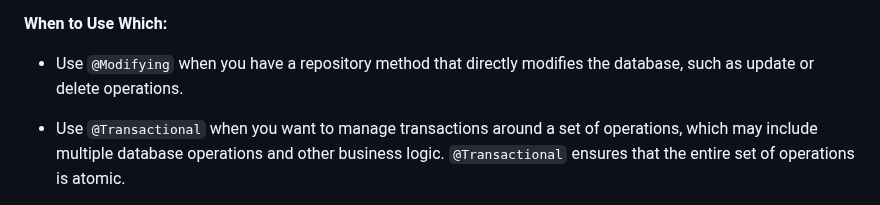
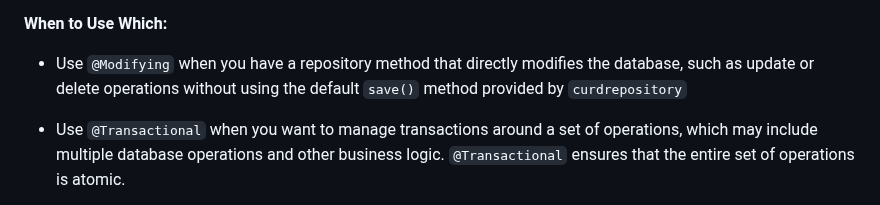
Before and after one commit to jdbirla/JD_Spring_Boot_Master, a Markdown page: TransactionsManagment.md, the part around the change. Rendered like a GitHub page.

```diff
--- a/TransactionsManagment.md
+++ b/TransactionsManagment.md
@@ -288,7 +288,7 @@ In this example, the `activateUser` method of the `UserService` class is annotat
 
 **When to Use Which:**
 
-- Use `@Modifying` when you have a repository method that directly modifies the database, such as update or delete operations.
+- Use `@Modifying` when you have a repository method that directly modifies the database, such as update or delete operations without using the default `save()` method provided by `curdrepository`
 
 - Use `@Transactional` when you want to manage transactions around a set of operations, which may include multiple database operations and other business logic. `@Transactional` ensures that the entire set of operations is atomic.
 
```
